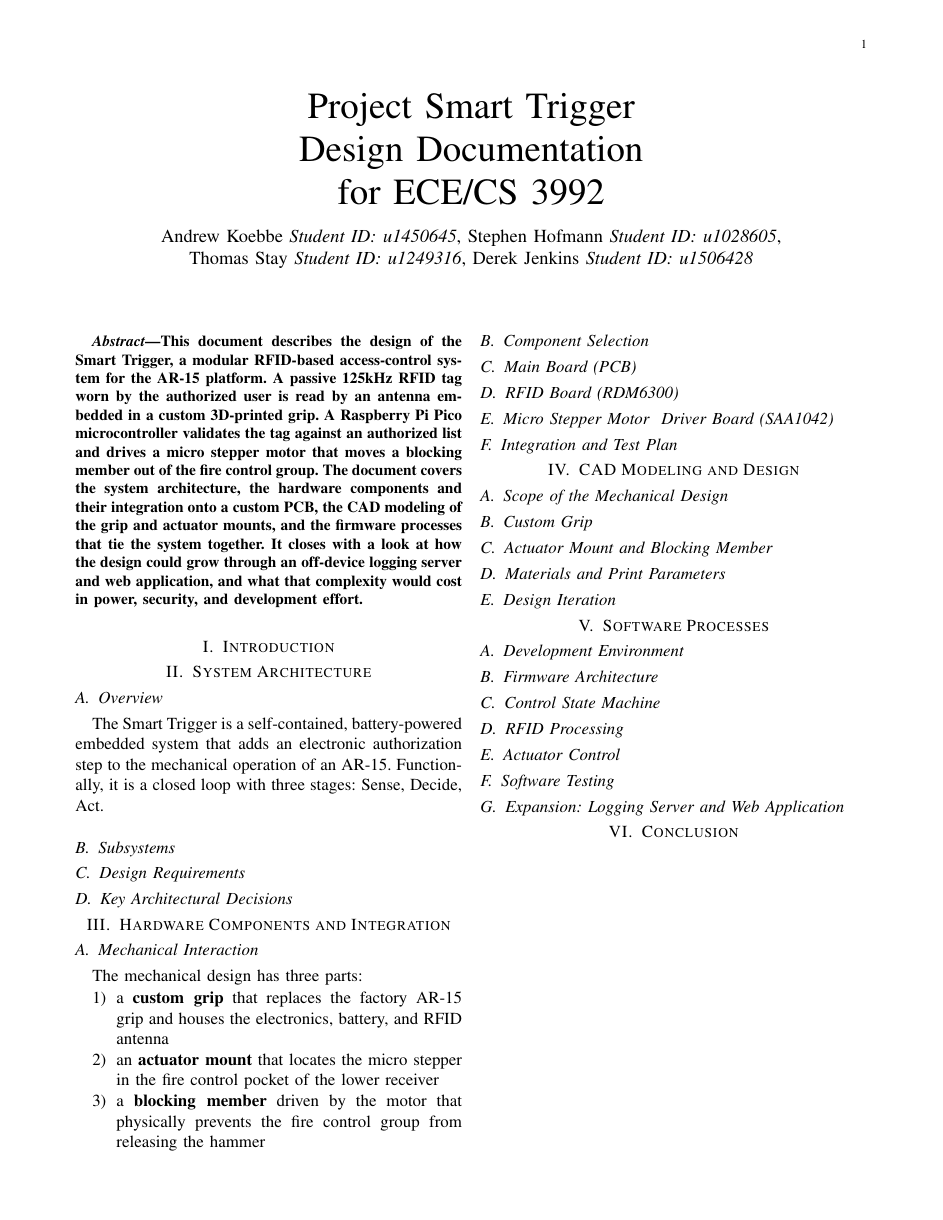
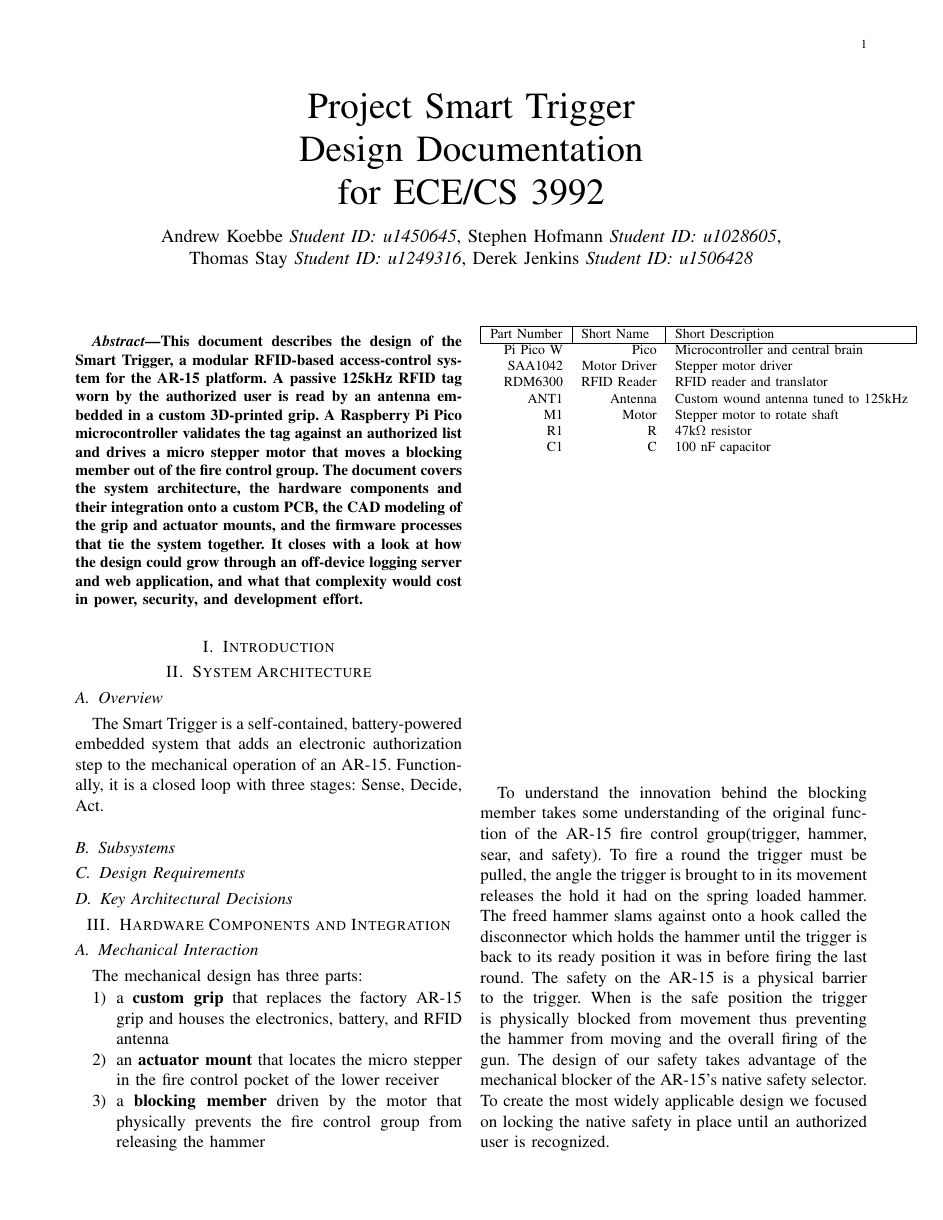
Before and after one commit to DerekJenkins197/Senior_Project, a LaTeX paper (Design_Documentation/Main.tex, which reads Design_Documentation/tex_files/Hardware_Integration.tex): page 1 of 2 before the commit and page 1 of 3 after it. Compiled offline with pdfLaTeX.

Commit message:
Added some body about the blocker design and a table with the bill of materials. Not currently building.

```diff
--- a/Design_Documentation/tex_files/Hardware_Integration.tex
+++ b/Design_Documentation/tex_files/Hardware_Integration.tex
@@ -9,7 +9,32 @@ The mechanical design has three parts:
     prevents the fire control group from releasing the hammer
 \end{enumerate}
 
+To understand the innovation behind the blocking member takes some understanding of the original function of the
+    AR-15 fire control group(trigger, hammer, sear, and safety). To fire a round the trigger must be pulled, the angle the
+    trigger is brought to in its movement releases the hold it had on the spring loaded hammer. The freed hammer slams against
+    onto a hook called the disconnector which holds the hammer until the trigger is back to its ready position it was in before
+    firing the last round. The safety on the AR-15 is a physical barrier to the trigger. When is the safe position the trigger
+    is physically blocked from movement thus preventing the hammer from moving and the overall firing of the gun. The design
+    of our safety takes advantage of the mechanical blocker of the AR-15's native safety selector. To create the most widely
+    applicable design we focused on locking the native safety in place until an authorized user is recognized.
+
 \subsection{Component Selection}
+
+\begin{table}[]
+\centering
+\begin{tabular}{rrl}
+\hline
+\multicolumn{1}{|c|}{Part Number} & \multicolumn{1}{l|}{Short Name} & \multicolumn{1}{l|}{Short Description} \\ \hline
+Pi Pico W                         & Pico                            & Microcontroller and central brain      \\
+SAA1042                           & Motor Driver                    & Stepper motor driver                   \\
+RDM6300                           & RFID Reader                     & RFID reader and translator             \\
+ANT1                              & Antenna                         & Custom wound antenna tuned to 125kHz   \\
+M1                                & Motor                           & Stepper motor to rotate shaft          \\
+R1                                & R                               & 47k$\Omega$ resistor                   \\
+C1                                & C                               & 100 nF capacitor
+\end{tabular}
+\end{table}
+
 
 
 \subsection{Main Board (PCB)}
```
Also changed, not shown: Design_Documentation/Main.pdf (added), 9 other files.
